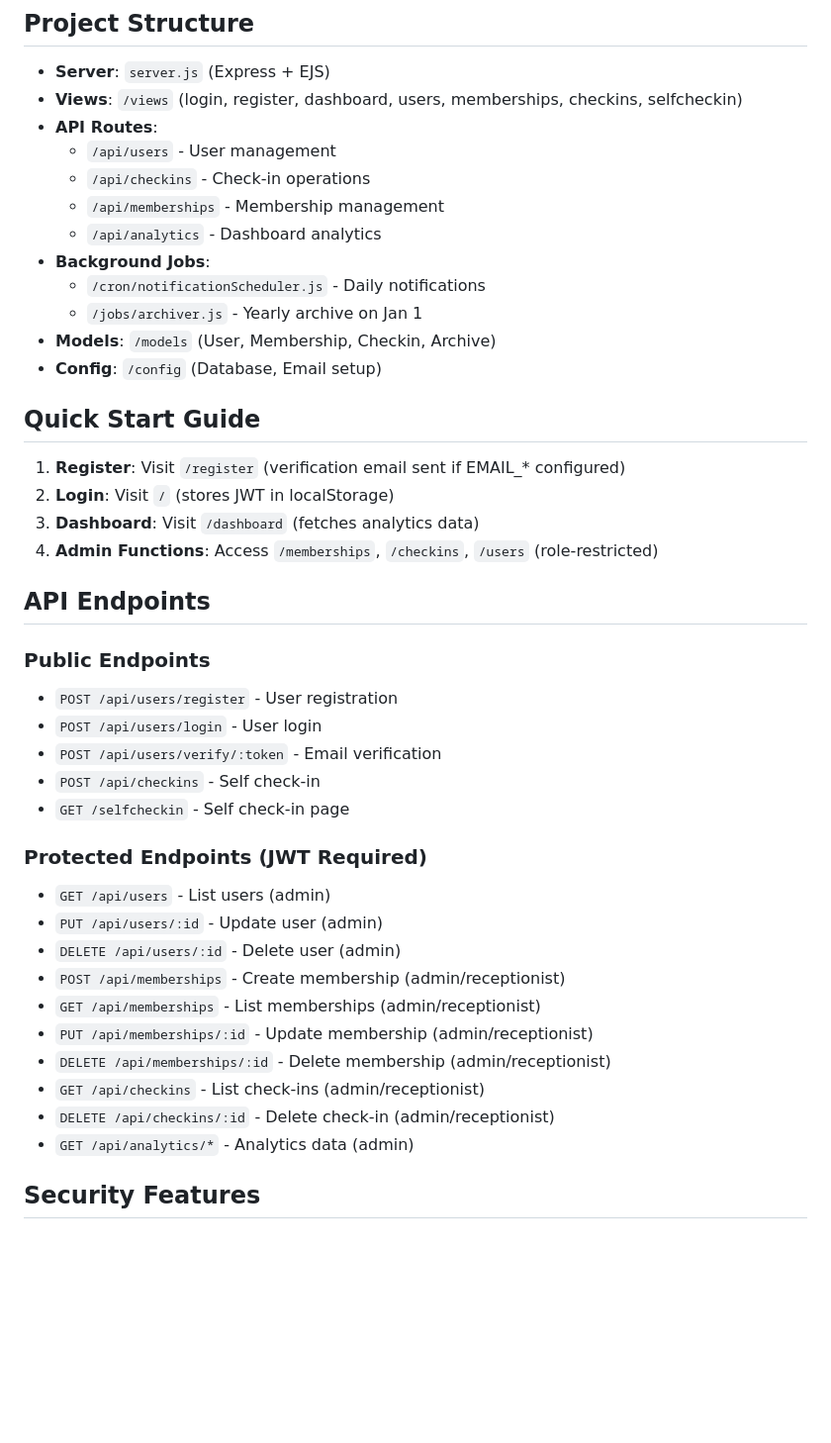
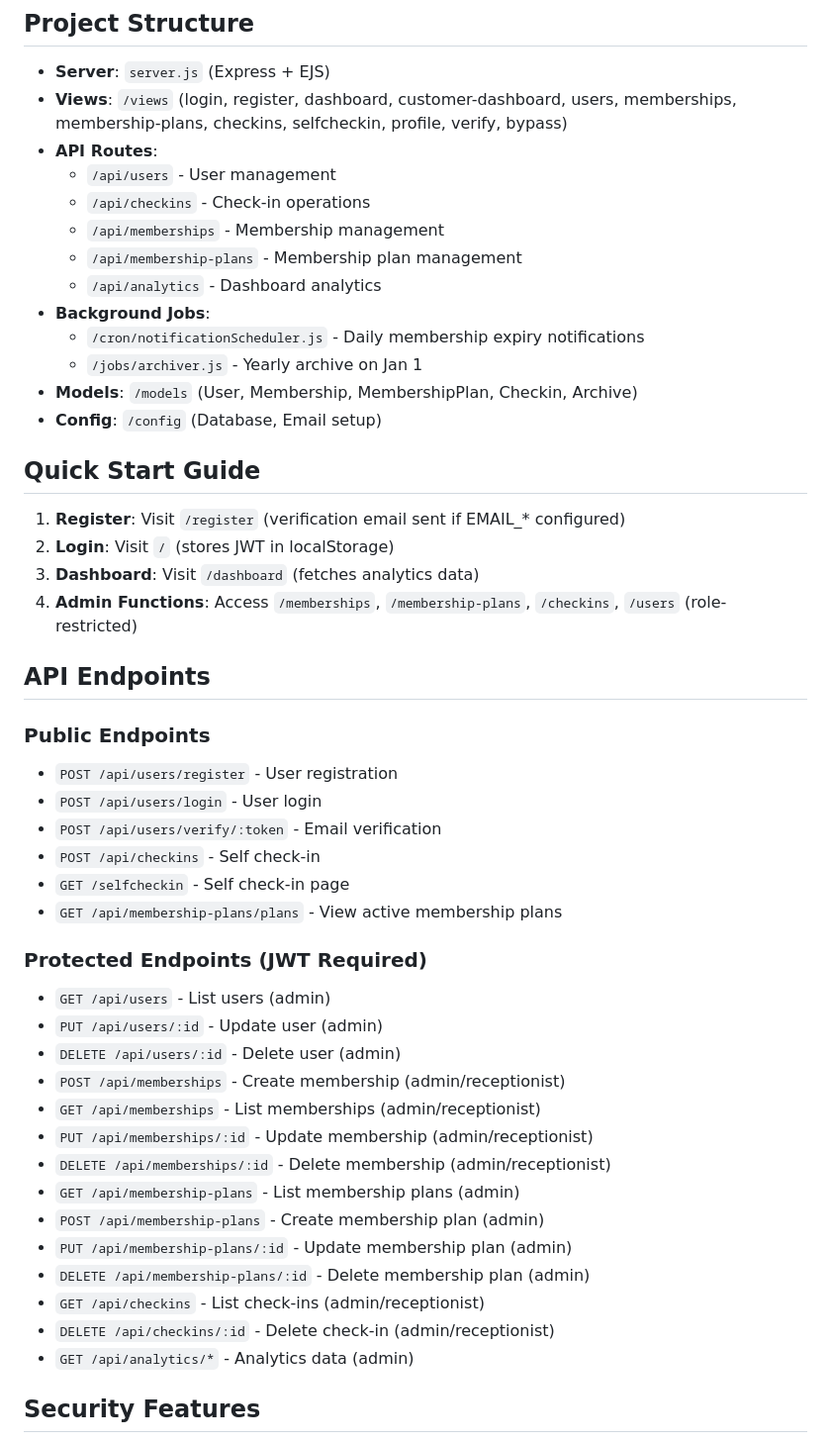
Before and after one commit to jdgmn/InkedInLIFTv2, a Markdown page: README.md, the part around one of its changes. Shown at 99% size. GitHub-like rendering; blank space fills up the shorter version.

```diff
--- a/README.md
+++ b/README.md
@@ -54,16 +70,17 @@ A comprehensive gym management system built with Node.js, Express, MongoDB, and
 ## Project Structure
 
 - **Server**: `server.js` (Express + EJS)
-- **Views**: `/views` (login, register, dashboard, users, memberships, checkins, selfcheckin)
+- **Views**: `/views` (login, register, dashboard, customer-dashboard, users, memberships, membership-plans, checkins, selfcheckin, profile, verify, bypass)
 - **API Routes**:
   - `/api/users` - User management
   - `/api/checkins` - Check-in operations
   - `/api/memberships` - Membership management
+  - `/api/membership-plans` - Membership plan management
   - `/api/analytics` - Dashboard analytics
 - **Background Jobs**:
-  - `/cron/notificationScheduler.js` - Daily notifications
+  - `/cron/notificationScheduler.js` - Daily membership expiry notifications
   - `/jobs/archiver.js` - Yearly archive on Jan 1
-- **Models**: `/models` (User, Membership, Checkin, Archive)
+- **Models**: `/models` (User, Membership, MembershipPlan, Checkin, Archive)
 - **Config**: `/config` (Database, Email setup)
 
 ## Quick Start Guide
@@ -71,7 +88,7 @@ A comprehensive gym management system built with Node.js, Express, MongoDB, and
 1. **Register**: Visit `/register` (verification email sent if EMAIL_* configured)
 2. **Login**: Visit `/` (stores JWT in localStorage)
 3. **Dashboard**: Visit `/dashboard` (fetches analytics data)
-4. **Admin Functions**: Access `/memberships`, `/checkins`, `/users` (role-restricted)
+4. **Admin Functions**: Access `/memberships`, `/membership-plans`, `/checkins`, `/users` (role-restricted)
 
 ## API Endpoints
 
@@ -81,6 +98,7 @@ A comprehensive gym management system built with Node.js, Express, MongoDB, and
 - `POST /api/users/verify/:token` - Email verification
 - `POST /api/checkins` - Self check-in
 - `GET /selfcheckin` - Self check-in page
+- `GET /api/membership-plans/plans` - View active membership plans
 
 ### Protected Endpoints (JWT Required)
 - `GET /api/users` - List users (admin)
@@ -90,10 +108,13 @@ A comprehensive gym management system built with Node.js, Express, MongoDB, and
 - `GET /api/memberships` - List memberships (admin/receptionist)
 - `PUT /api/memberships/:id` - Update membership (admin/receptionist)
 - `DELETE /api/memberships/:id` - Delete membership (admin/receptionist)
+- `GET /api/membership-plans` - List membership plans (admin)
+- `POST /api/membership-plans` - Create membership plan (admin)
+- `PUT /api/membership-plans/:id` - Update membership plan (admin)
+- `DELETE /api/membership-plans/:id` - Delete membership plan (admin)
 - `GET /api/checkins` - List check-ins (admin/receptionist)
 - `DELETE /api/checkins/:id` - Delete check-in (admin/receptionist)
 - `GET /api/analytics/*` - Analytics data (admin)
-
 
 ## Security Features
 
```
Also changed, not shown: other parts of README.md (+20 -8 lines).
